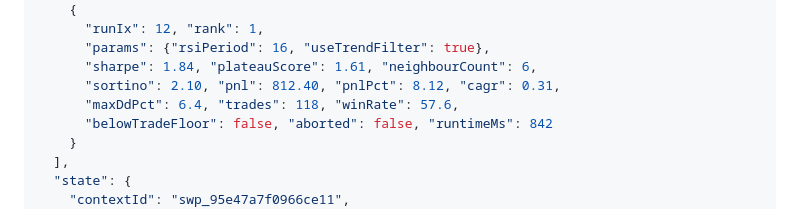
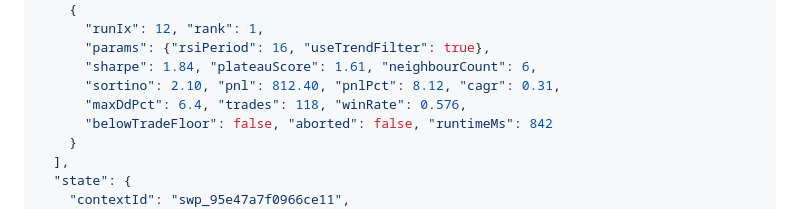
Before and after one commit to QTSurfer/qtsurfer.github.io, a Markdown page: docs/backtest_sweep.md, the part around the change. Rendered like a GitHub page.

```diff
--- a/docs/backtest_sweep.md
+++ b/docs/backtest_sweep.md
@@ -201,7 +201,7 @@ curl "https://api.qtsurfer.net/v1/backtest/binance/ticker/executeSweep/$PREPARE_
       "params": {"rsiPeriod": 16, "useTrendFilter": true},
       "sharpe": 1.84, "plateauScore": 1.61, "neighbourCount": 6,
       "sortino": 2.10, "pnl": 812.40, "pnlPct": 8.12, "cagr": 0.31,
-      "maxDdPct": 6.4, "trades": 118, "winRate": 57.6,
+      "maxDdPct": 6.4, "trades": 118, "winRate": 0.576,
       "belowTradeFloor": false, "aborted": false, "runtimeMs": 842
     }
   ],
```
Also changed, not shown: docs/backtest_execute.md (+1 -1 lines).
